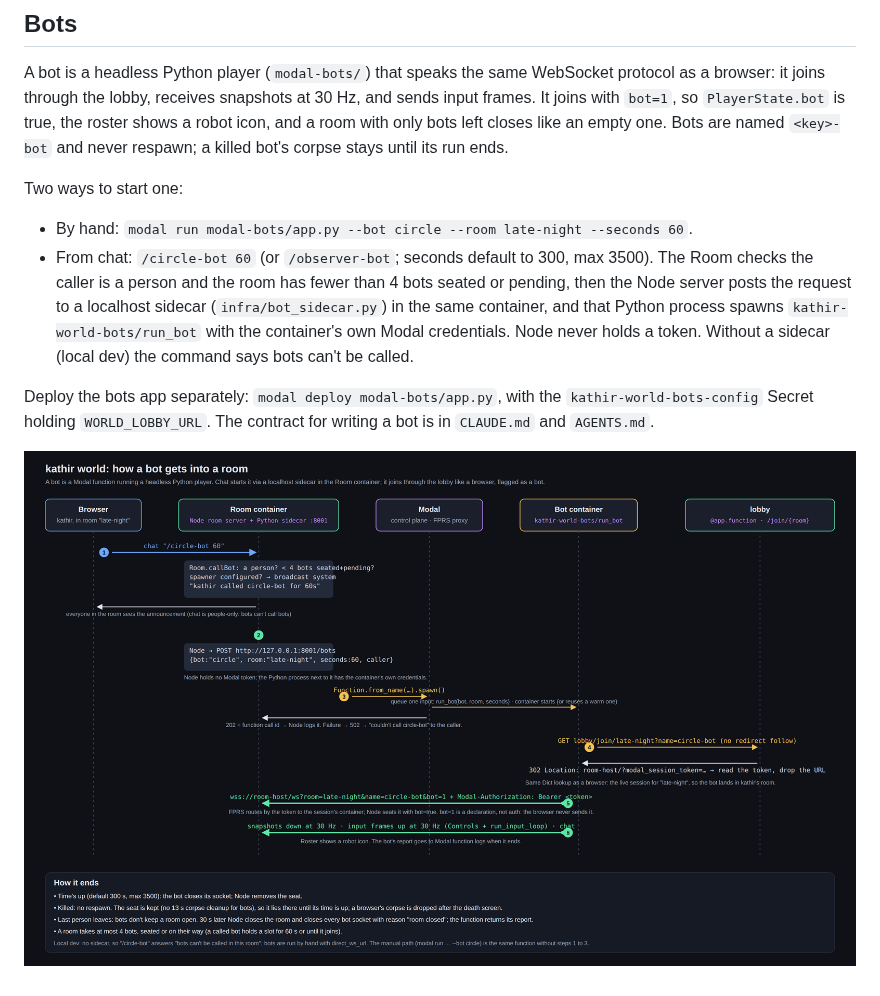
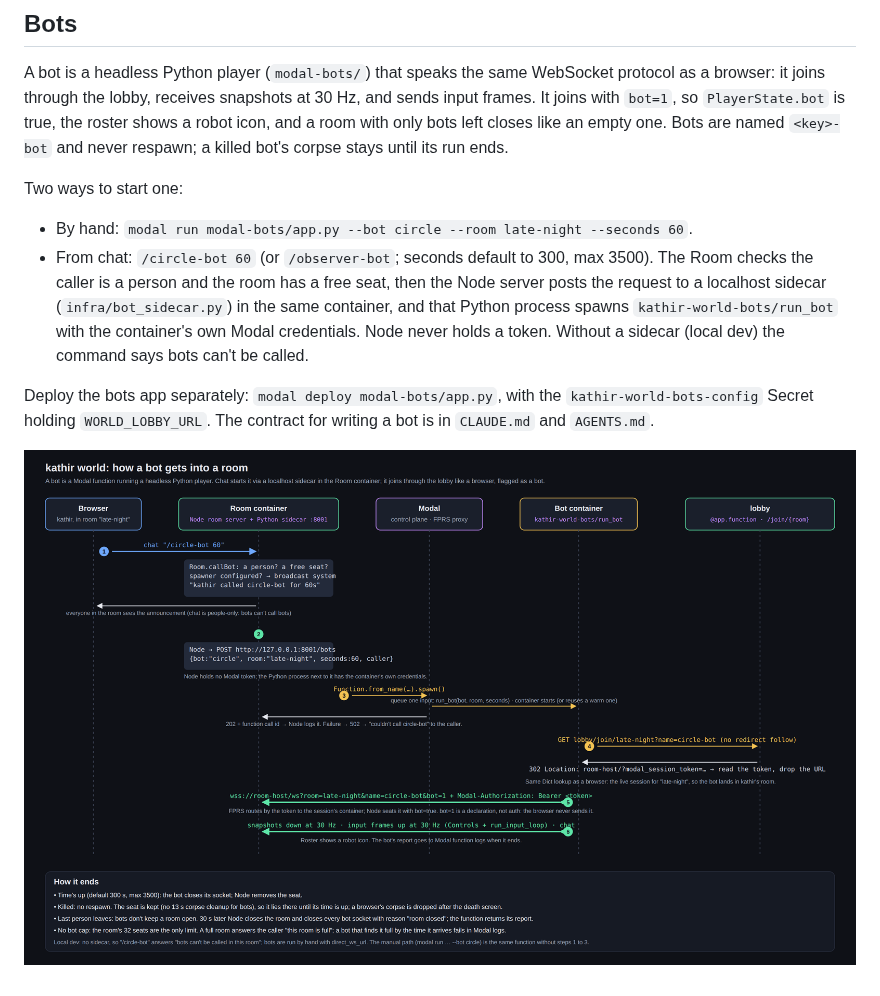
Before and after one commit to kathirmeyyappan/world, a Markdown page: docs/development.md, the part around the change. Drawn GitHub-style; pictures changed too: docs/bot-flow.png.

```diff
--- a/docs/development.md
+++ b/docs/development.md
@@ -93,7 +93,7 @@ Two ways to start one:
 
 - By hand: `modal run modal-bots/app.py --bot circle --room late-night --seconds 60`.
 - From chat: `/circle-bot 60` (or `/observer-bot`; seconds default to 300, max 3500). The Room checks
-  the caller is a person and the room has fewer than 4 bots seated or pending, then the Node server
+  the caller is a person and the room has a free seat, then the Node server
   posts the request to a localhost sidecar (`infra/bot_sidecar.py`) in the same container, and that
   Python process spawns `kathir-world-bots/run_bot` with the container's own Modal credentials. Node
   never holds a token. Without a sidecar (local dev) the command says bots can't be called.
```
Also changed, not shown: AGENTS.md (+1 -2 lines), CLAUDE.md (+1 -2 lines), 4 other files.
